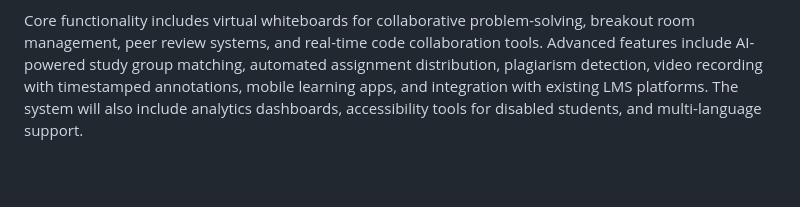
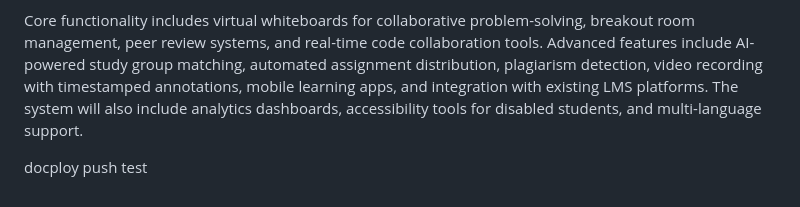
Before and after one commit to MohamedThabt/sirius, a Markdown page: docs/notes.md, the part around the change. Drawn GitHub-style; blank space fills up the shorter version.

```diff
--- a/docs/notes.md
+++ b/docs/notes.md
@@ -56,3 +56,6 @@ Primary users are university students and professors in STEM fields who need col
 Our platform transforms passive video consumption into active collaborative learning experiences. Students learn faster through peer interaction, real-time problem-solving sessions, and immediate feedback mechanisms. Educators get detailed analytics on student engagement and learning patterns, while institutions see improved course completion rates and student satisfaction scores compared to traditional LMS platforms.
 
 Core functionality includes virtual whiteboards for collaborative problem-solving, breakout room management, peer review systems, and real-time code collaboration tools. Advanced features include AI-powered study group matching, automated assignment distribution, plagiarism detection, video recording with timestamped annotations, mobile learning apps, and integration with existing LMS platforms. The system will also include analytics dashboards, accessibility tools for disabled students, and multi-language support.
+
+
+docploy push test
```
